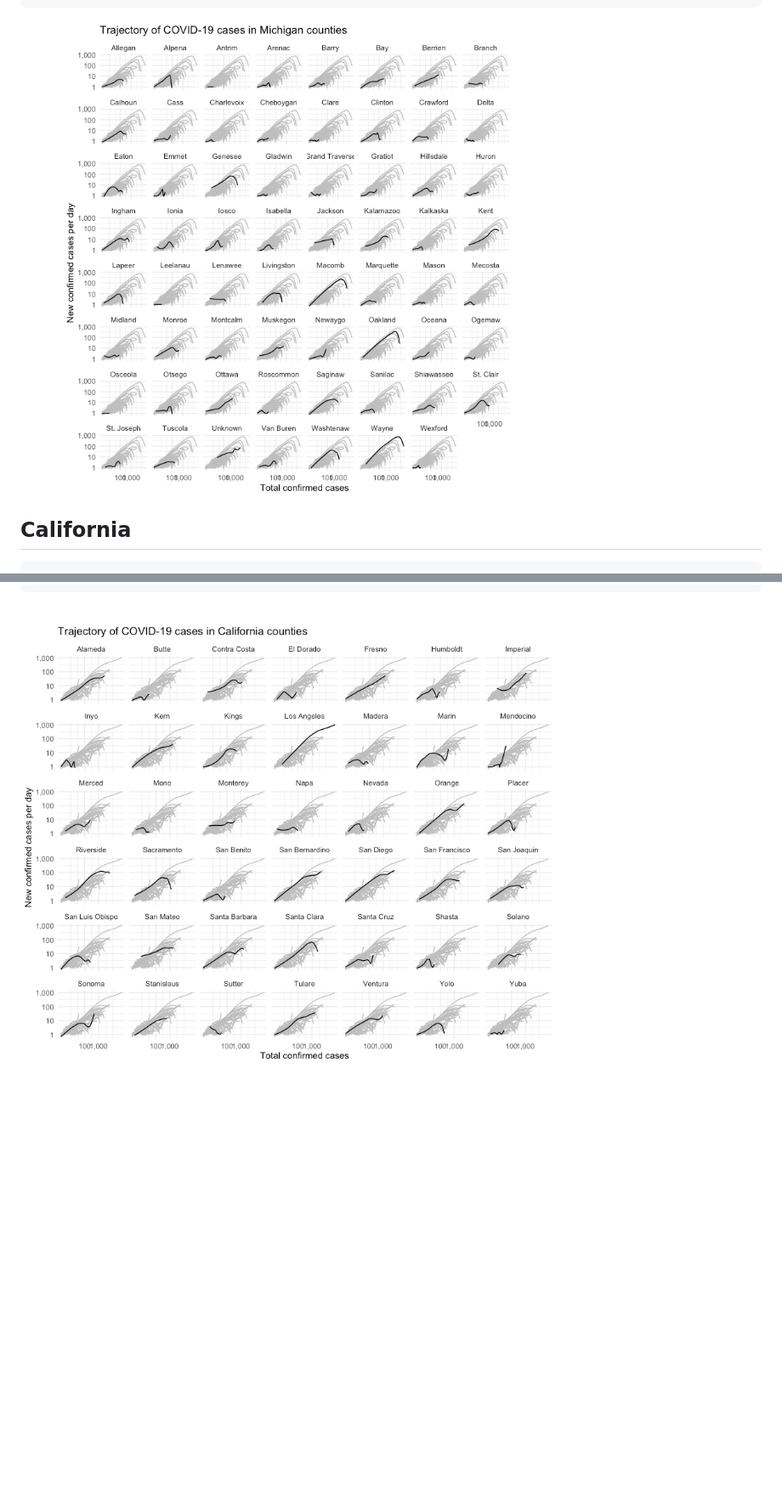
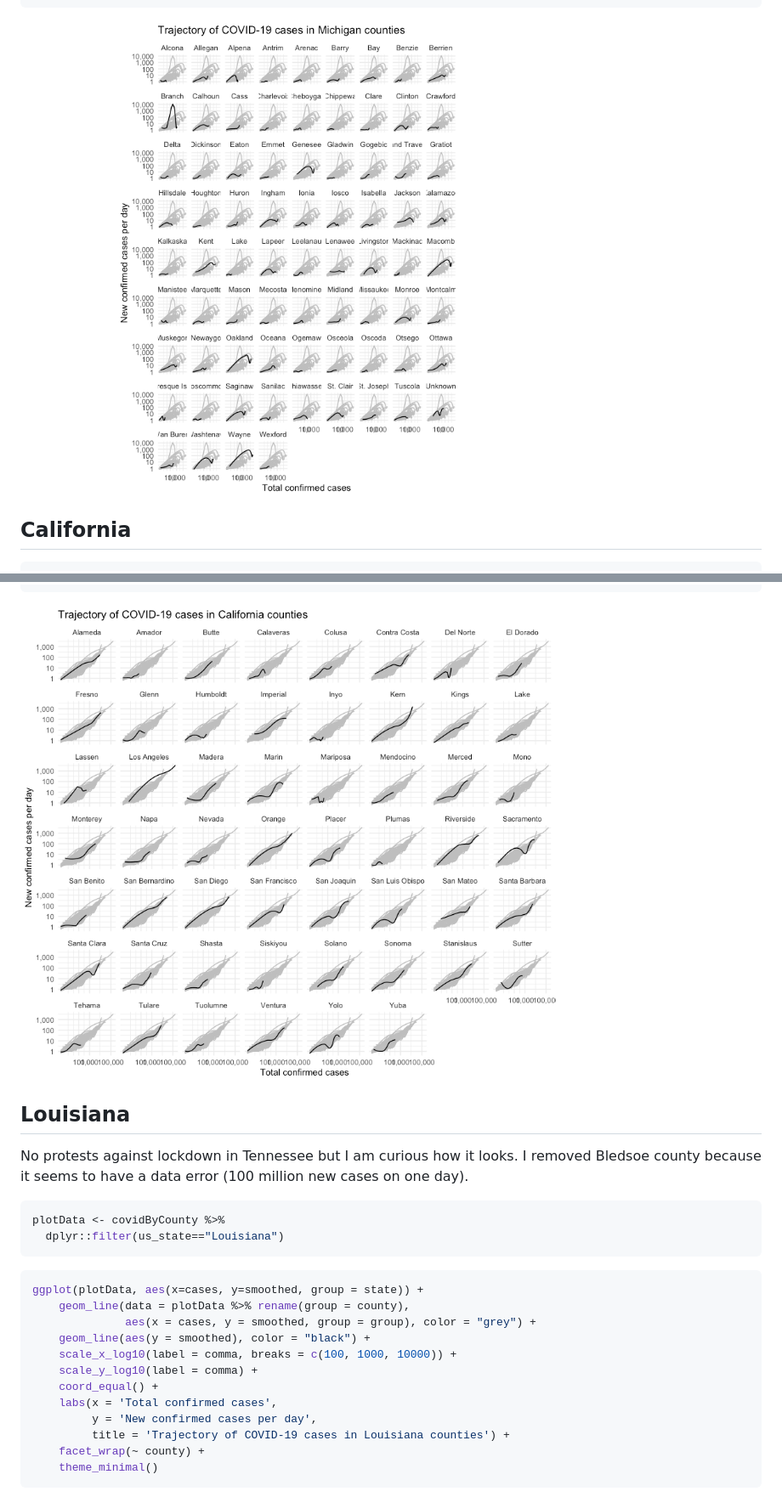
Before and after one commit to jeanimal/covid_log_log_diff, a Markdown page: countyCompare.md, 2 parts joined by grey strips. Shown: that part at 85% size. GitHub-like rendering; pictures changed too: county_compare_figs/county-plot-ca-counties-1.png (added), county_compare_figs/county-plot-mi-counties-1.png (added); blank space fills up the shorter version.

Commit message:
Updated county plots, added more states

````diff
--- a/countyCompare.md
+++ b/countyCompare.md
@@ -82,7 +82,7 @@ ggplot(plotData, aes(x=cases, y=smoothed, group = state)) +
     theme_minimal()
 ```
 
-![](county_compare_figs/county-plot-michigan-counties-1.png)<!-- -->
+![](county_compare_figs/county-plot-mi-counties-1.png)<!-- -->
 
 
 ## California
@@ -109,4 +109,31 @@ ggplot(plotData, aes(x=cases, y=smoothed, group = state)) +
     theme_minimal()
 ```
 
-![](county_compare_figs/county-plot-california-counties-1.png)<!-- -->
+![](county_compare_figs/county-plot-ca-counties-1.png)<!-- -->
+
+## Louisiana
+
+No protests against lockdown in Tennessee but I am curious how it looks.  I removed Bledsoe county because it seems to have a data error (100 million new cases on one day).
+
+
+```r
+plotData <- covidByCounty %>%
+  dplyr::filter(us_state=="Louisiana")
+```
+
+
+```r
+ggplot(plotData, aes(x=cases, y=smoothed, group = state)) +
+    geom_line(data = plotData %>% rename(group = county),
+              aes(x = cases, y = smoothed, group = group), color = "grey") +
+    geom_line(aes(y = smoothed), color = "black") +
+    scale_x_log10(label = comma, breaks = c(100, 1000, 10000)) +
+    scale_y_log10(label = comma) +
+    coord_equal() +
+    labs(x = 'Total confirmed cases',
+         y = 'New confirmed cases per day',
+         title = 'Trajectory of COVID-19 cases in Louisiana counties') +
+    facet_wrap(~ county) +
+    theme_minimal()
+```
+
````
Also changed, not shown: other parts of countyCompare.md (+29 -0 lines), county_compare_figs/county-plot-la-counties-1.png (added), county_compare_figs/county-plot-tn-counties-1.png (added), 3 other files.
